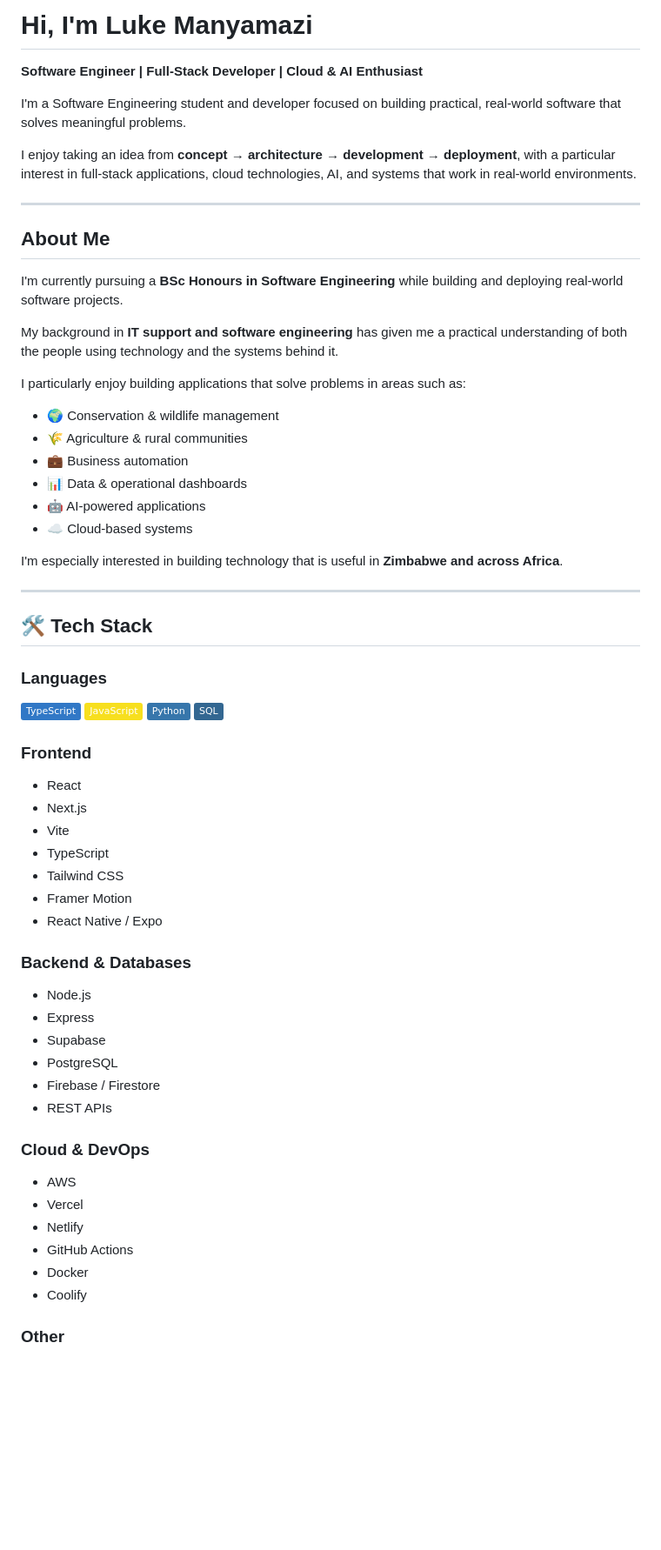
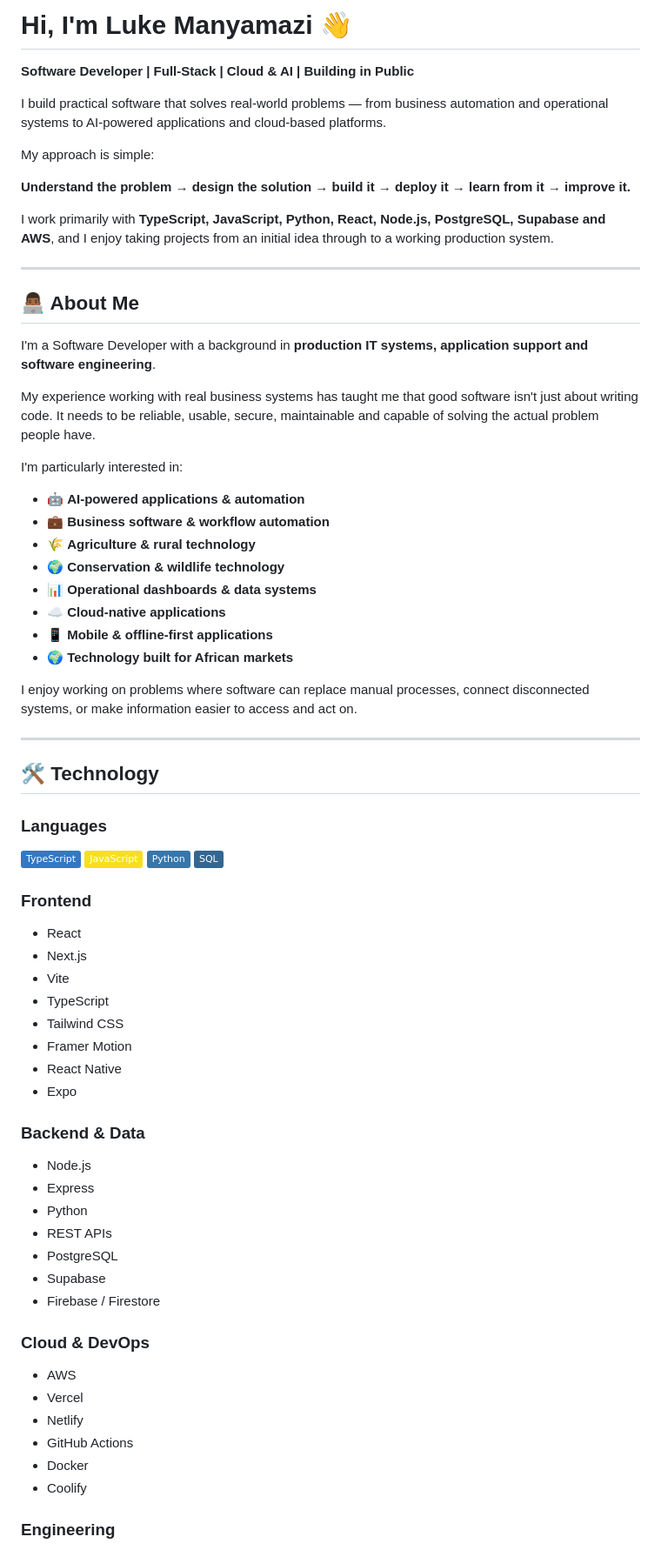
Before and after one commit to Luke-Manyamazi/Luke-Manyamazi, a Markdown page: README.md, the part around one of its changes. Shown at 87% size. Drawn GitHub-style; badges without logos; blank space fills up the shorter version.

```diff
--- a/README.md
+++ b/README.md
@@ -1,68 +1,76 @@
-# Hi, I'm **Luke Manyamazi**
+# Hi, I'm **Luke Manyamazi** 👋
 
-**Software Engineer | Full-Stack Developer | Cloud & AI Enthusiast**
+**Software Developer | Full-Stack | Cloud & AI | Building in Public**
 
-I'm a Software Engineering student and developer focused on building practical, real-world software that solves meaningful problems.
+I build practical software that solves real-world problems — from business automation and operational systems to AI-powered applications and cloud-based platforms.
 
-I enjoy taking an idea from **concept → architecture → development → deployment**, with a particular interest in full-stack applications, cloud technologies, AI, and systems that work in real-world environments.
+My approach is simple:
+
+**Understand the problem → design the solution → build it → deploy it → learn from it → improve it.**
+
+I work primarily with **TypeScript, JavaScript, Python, React, Node.js, PostgreSQL, Supabase and AWS**, and I enjoy taking projects from an initial idea through to a working production system.
 
 ---
 
-## About Me
+## 👨🏾‍💻 About Me
 
-I'm currently pursuing a **BSc Honours in Software Engineering** while building and deploying real-world software projects.
+I'm a Software Developer with a background in **production IT systems, application support and software engineering**.
 
-My background in **IT support and software engineering** has given me a practical understanding of both the people using technology and the systems behind it.
+My experience working with real business systems has taught me that good software isn't just about writing code. It needs to be reliable, usable, secure, maintainable and capable of solving the actual problem people have.
 
-I particularly enjoy building applications that solve problems in areas such as:
+I'm particularly interested in:
 
-- 🌍 Conservation & wildlife management
-- 🌾 Agriculture & rural communities
-- 💼 Business automation
-- 📊 Data & operational dashboards
-- 🤖 AI-powered applications
-- ☁️ Cloud-based systems
+* 🤖 **AI-powered applications & automation**
+* 💼 **Business software & workflow automation**
+* 🌾 **Agriculture & rural technology**
+* 🌍 **Conservation & wildlife technology**
+* 📊 **Operational dashboards & data systems**
+* ☁️ **Cloud-native applications**
+* 📱 **Mobile & offline-first applications**
+* 🌍 **Technology built for African markets**
 
-I'm especially interested in building technology that is useful in **Zimbabwe and across Africa**.
+I enjoy working on problems where software can replace manual processes, connect disconnected systems, or make information easier to access and act on.
 
 ---
 
-## 🛠️ Tech Stack
+## 🛠️ Technology
 
 ### Languages
 
-![TypeScript](https://img.shields.io/badge/TypeScript-3178C6?style=flat&logo=typescript&logoColor=white)
-![JavaScript](https://img.shields.io/badge/JavaScript-F7DF1E?style=flat&logo=javascript&logoColor=black)
-![Python](https://img.shields.io/badge/Python-3776AB?style=flat&logo=python&logoColor=white)
-![SQL](https://img.shields.io/badge/SQL-336791?style=flat&logo=postgresql&logoColor=white)
+![TypeScript](https://img.shields.io/badge/TypeScript-3178C6?style=flat\&logo=typescript\&logoColor=white)
+![JavaScript](https://img.shields.io/badge/JavaScript-F7DF1E?style=flat\&logo=javascript\&logoColor=black)
+![Python](https://img.shields.io/badge/Python-3776AB?style=flat\&logo=python\&logoColor=white)
+![SQL](https://img.shields.io/badge/SQL-336791?style=flat\&logo=postgresql\&logoColor=white)
 
 ### Frontend
 
-- React
-- Next.js
-- Vite
-- TypeScript
-- Tailwind CSS
-- Framer Motion
-- React Native / Expo
+* React
+* Next.js
+* Vite
+* TypeScript
+* Tailwind CSS
+* Framer Motion
+* React Native
+* Expo
 
-### Backend & Databases
+### Backend & Data
 
-- Node.js
-- Express
-- Supabase
-- PostgreSQL
-- Firebase / Firestore
-- REST APIs
+* Node.js
+* Express
+* Python
+* REST APIs
+* PostgreSQL
+* Supabase
+* Firebase / Firestore
 
 ### Cloud & DevOps
 
-- AWS
-- Vercel
-- Netlify
-- GitHub Actions
-- Docker
-- Coolify
+* AWS
+* Vercel
+* Netlify
+* GitHub Actions
+* Docker
+* Coolify
 
-### Other
+### Engineering
 
```
Also changed, not shown: other parts of README.md (+115 -105 lines).
